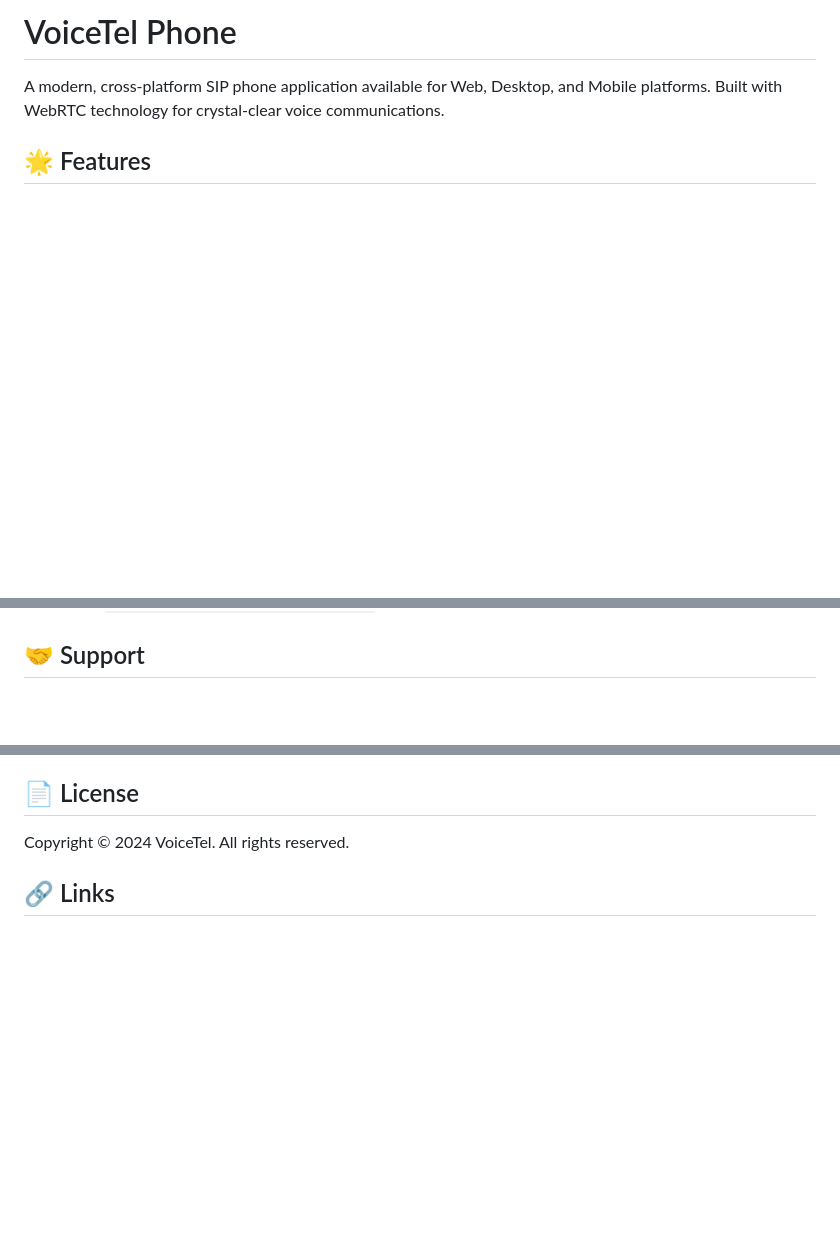
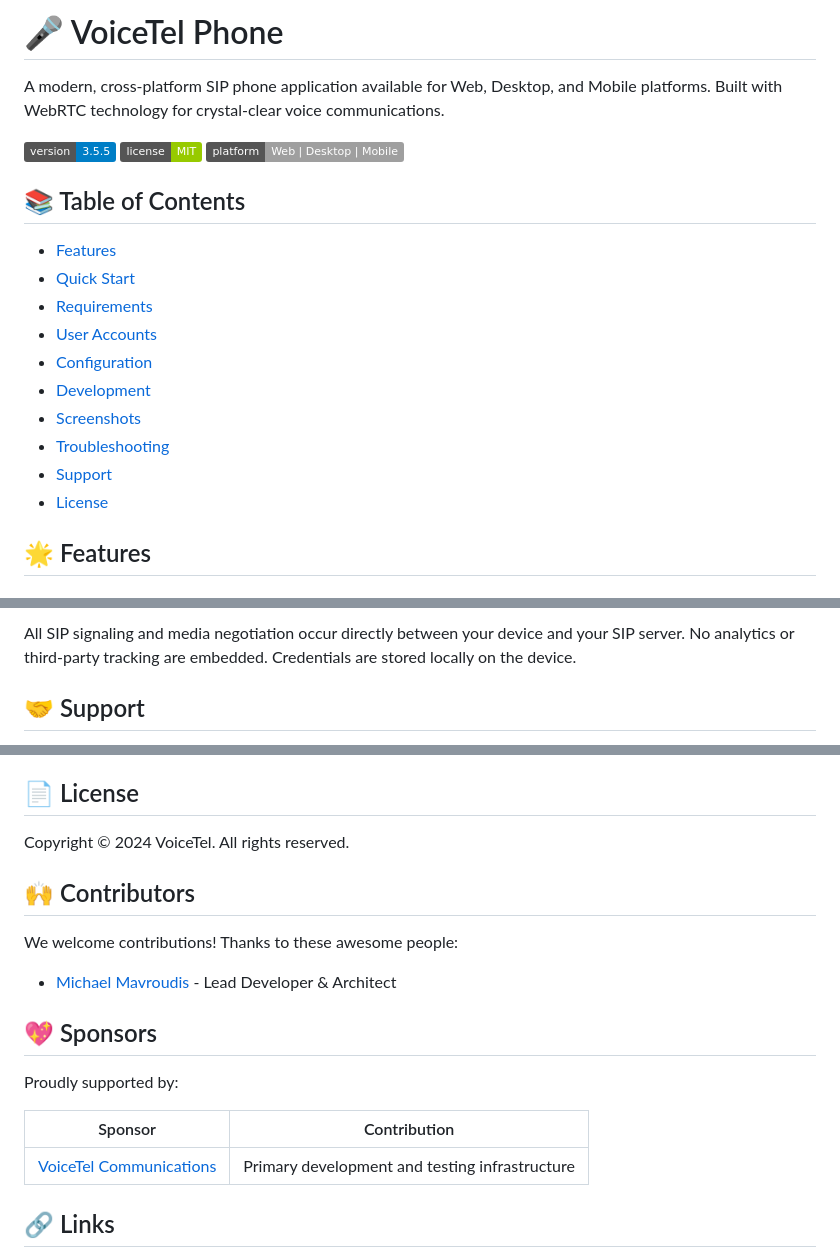
Before and after one commit to voicetel/phone, a Markdown page: README.md, 3 parts joined by grey strips. Rendered like a GitHub page; badges without logos; blank space fills up the shorter version.

```diff
--- a/README.md
+++ b/README.md
@@ -1,6 +1,23 @@
-# VoiceTel Phone
+# 🎤 VoiceTel Phone
 
 A modern, cross-platform SIP phone application available for Web, Desktop, and Mobile platforms. Built with WebRTC technology for crystal-clear voice communications.
+
+![Version](https://img.shields.io/badge/version-3.5.5-blue)
+![License](https://img.shields.io/badge/license-MIT-green)
+![Platform](https://img.shields.io/badge/platform-Web%20%7C%20Desktop%20%7C%20Mobile-lightgrey)
+
+## 📚 Table of Contents
+
+- [Features](#-features)
+- [Quick Start](#-quick-start)
+- [Requirements](#-requirements)
+- [User Accounts](#-user-accounts)
+- [Configuration](#-configuration)
+- [Development](#-development)
+- [Screenshots](#-screenshots)
+- [Troubleshooting](#-troubleshooting)
+- [Support](#-support)
+- [License](#-license)
 
 ## 🌟 Features
 
@@ -175,3 +206,5 @@ Desktop applications store logs in:
+All SIP signaling and media negotiation occur directly between your device and your SIP server. No analytics or third‑party tracking are embedded. Credentials are stored locally on the device.
+
 ## 🤝 Support
 
 - **Email**: support&#8203;@&#8203;voicetel&#8203;.&#8203;com
@@ -184,6 +217,20 @@ Desktop applications store logs in:
 ## 📄 License
 
 Copyright © 2024 VoiceTel. All rights reserved.
+
+## 🙌 Contributors
+
+We welcome contributions! Thanks to these awesome people:
+
+- [Michael Mavroudis](https://github.com/mavroudis) - Lead Developer & Architect
+
+## 💖 Sponsors
+
+Proudly supported by:
+
+| Sponsor | Contribution |
+|---------|--------------|
+| [VoiceTel Communications](http://www.voicetel.com) | Primary development and testing infrastructure |
 
 ## 🔗 Links
 
```
Also changed, not shown: other parts of README.md (+14 -1 lines).
